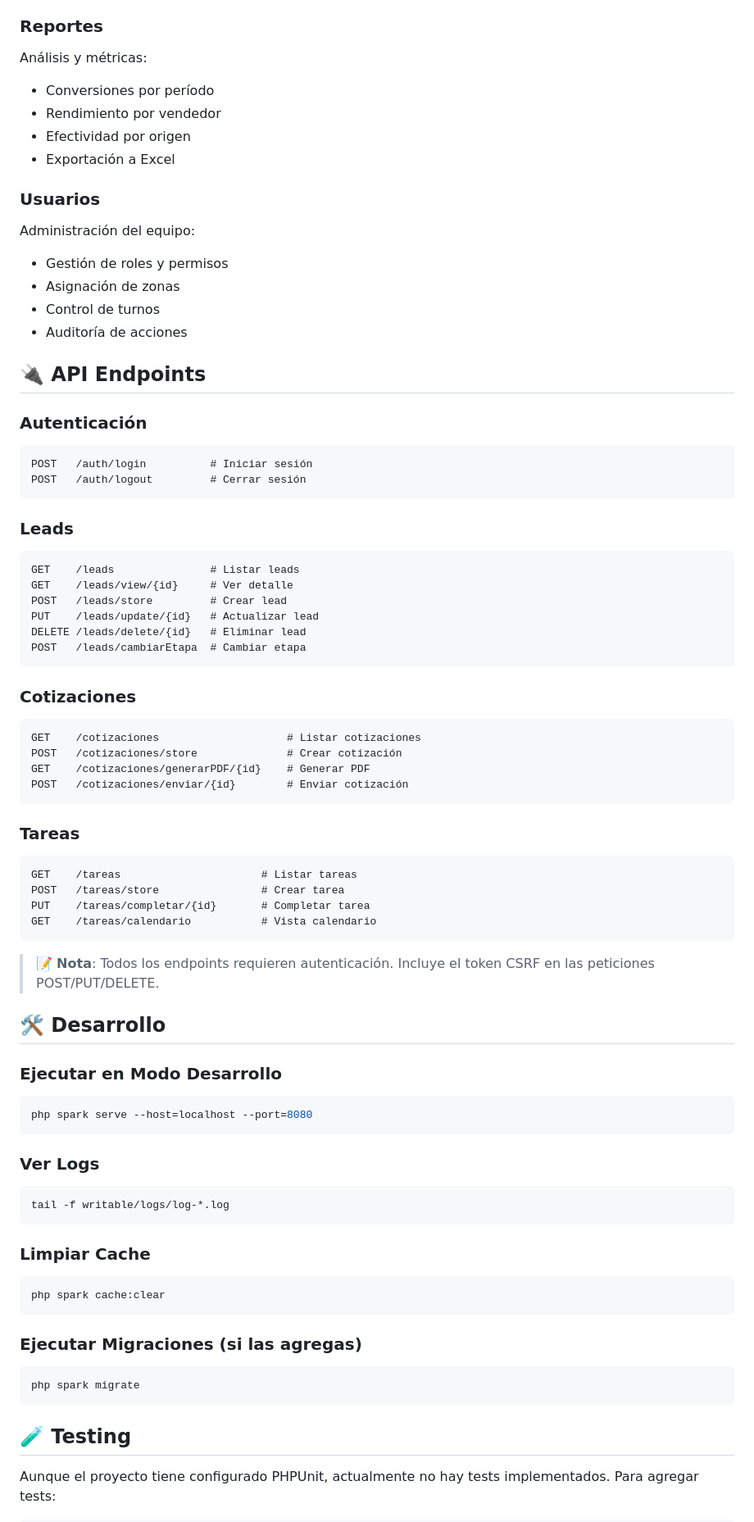
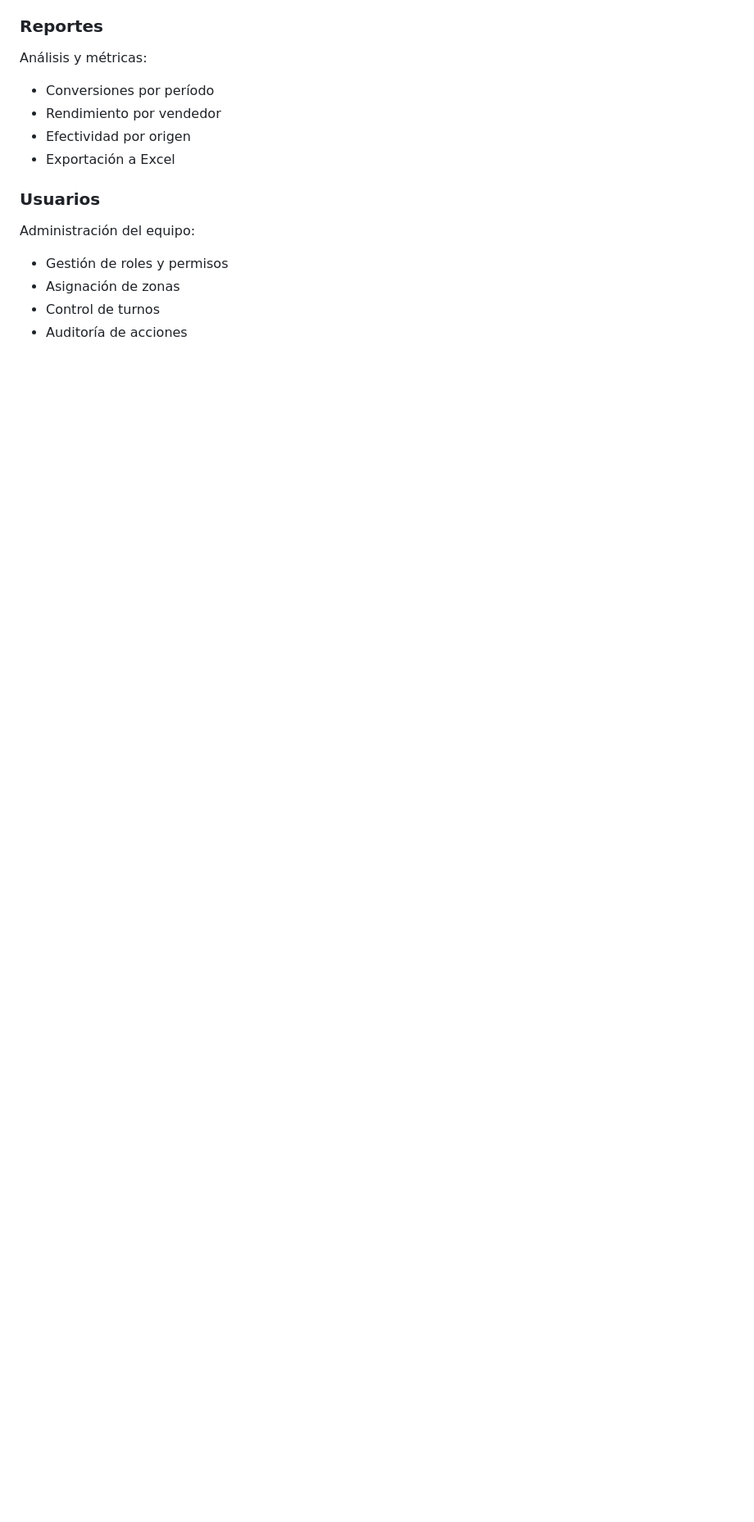
Before and after one commit to Sandra120704/Delafiber, a Markdown page: README.md, the part around one of its changes. Shown at 82% size. Rendered like a GitHub page; blank space fills up the shorter version.

````diff
--- a/README.md
+++ b/README.md
@@ -331,65 +240,4 @@ Administración del equipo:
 - Control de turnos
 - Auditoría de acciones
 
-## 🔌 API Endpoints
 
-### Autenticación
-```
-POST   /auth/login          # Iniciar sesión
-POST   /auth/logout         # Cerrar sesión
-```
-
-### Leads
-```
-GET    /leads               # Listar leads
-GET    /leads/view/{id}     # Ver detalle
-POST   /leads/store         # Crear lead
-PUT    /leads/update/{id}   # Actualizar lead
-DELETE /leads/delete/{id}   # Eliminar lead
-POST   /leads/cambiarEtapa  # Cambiar etapa
-```
-
-### Cotizaciones
-```
-GET    /cotizaciones                    # Listar cotizaciones
-POST   /cotizaciones/store              # Crear cotización
-GET    /cotizaciones/generarPDF/{id}    # Generar PDF
-POST   /cotizaciones/enviar/{id}        # Enviar cotización
-```
-
-### Tareas
-```
-GET    /tareas                      # Listar tareas
-POST   /tareas/store                # Crear tarea
-PUT    /tareas/completar/{id}       # Completar tarea
-GET    /tareas/calendario           # Vista calendario
-```
-
-> 📝 **Nota**: Todos los endpoints requieren autenticación. Incluye el token CSRF en las peticiones POST/PUT/DELETE.
-
-## 🛠️ Desarrollo
-
-### Ejecutar en Modo Desarrollo
-```bash
-php spark serve --host=localhost --port=8080
-```
-
-### Ver Logs
-```bash
-tail -f writable/logs/log-*.log
-```
-
-### Limpiar Cache
-```bash
-php spark cache:clear
-```
-
-### Ejecutar Migraciones (si las agregas)
-```bash
-php spark migrate
-```
-
-## 🧪 Testing
-
-Aunque el proyecto tiene configurado PHPUnit, actualmente no hay tests implementados. Para agregar tests:
-
````
Also changed, not shown: other parts of README.md (+20 -163 lines).
